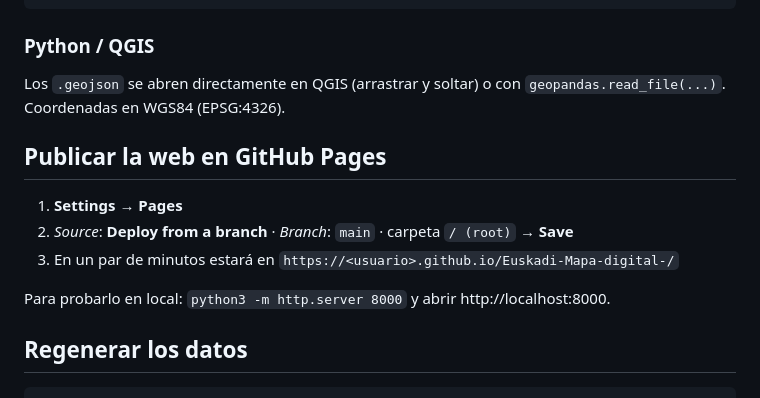
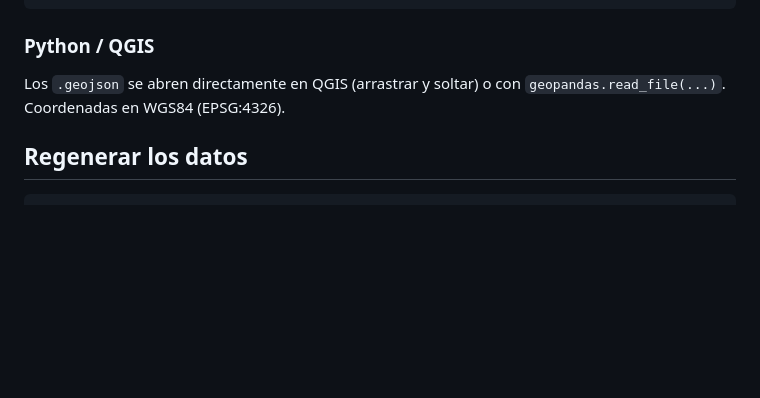
Before and after one commit to ortzigaraio/basque-digital-map, a Markdown page: README.md, the part around the change. GitHub-like rendering; blank space fills up the shorter version.

````diff
--- a/README.md
+++ b/README.md
@@ -75,14 +75,6 @@ fetch(BASE + "euskadi.geojson").then(r => r.json()).then(g =>
 
 Los `.geojson` se abren directamente en QGIS (arrastrar y soltar) o con `geopandas.read_file(...)`. Coordenadas en WGS84 (EPSG:4326).
 
-## Publicar la web en GitHub Pages
-
-1. **Settings → Pages**
-2. *Source*: **Deploy from a branch** · *Branch*: `main` · carpeta `/ (root)` → **Save**
-3. En un par de minutos estará en `https://<usuario>.github.io/Euskadi-Mapa-digital-/`
-
-Para probarlo en local: `python3 -m http.server 8000` y abrir http://localhost:8000.
-
 ## Regenerar los datos
 
 ```bash
````
